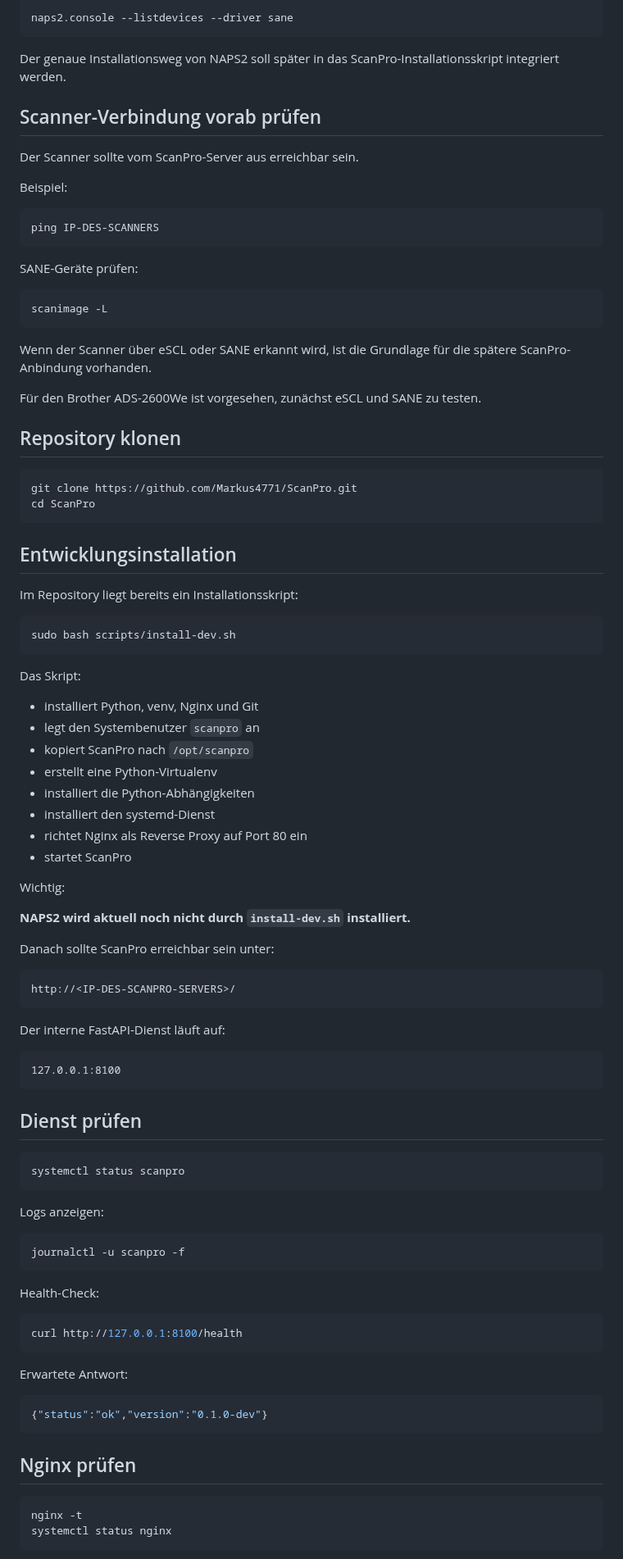
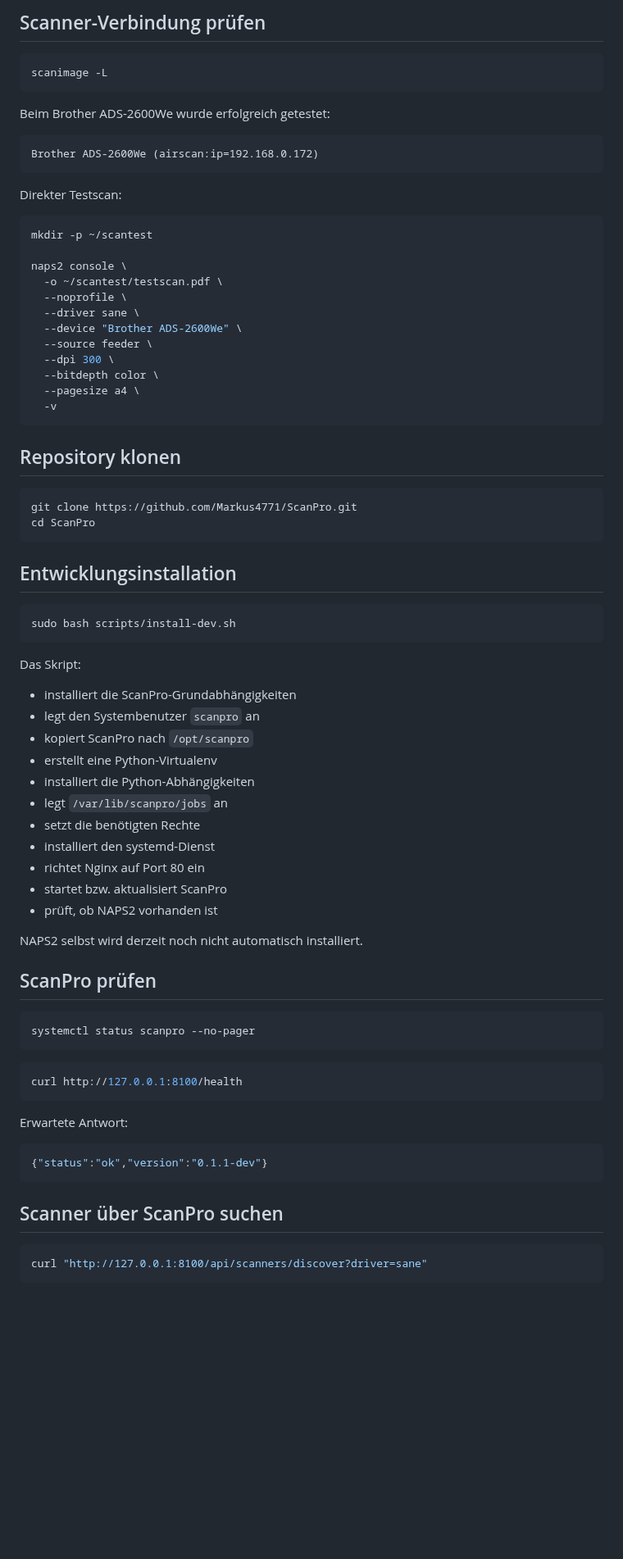
Before and after one commit to Markus4771/ScanPro, a Markdown page: INSTALLATION.md, the part around one of its changes. Shown at 82% size. Drawn GitHub-style; blank space fills up the shorter version.

Commit message:
Update installation for ScanPro 0.1.1-dev

````diff
--- a/INSTALLATION.md
+++ b/INSTALLATION.md
@@ -75,29 +59,32 @@ Scanner über SANE suchen:
 
-```bash
-naps2.console --listdevices --driver sane
-```
-
-Der genaue Installationsweg von NAPS2 soll später in das ScanPro-Installationsskript integriert werden.
-
-## Scanner-Verbindung vorab prüfen
-
-Der Scanner sollte vom ScanPro-Server aus erreichbar sein.
-
-Beispiel:
-
-```bash
-ping IP-DES-SCANNERS
-```
-
-SANE-Geräte prüfen:
+## Scanner-Verbindung prüfen
 
 ```bash
 scanimage -L
 ```
 
-Wenn der Scanner über eSCL oder SANE erkannt wird, ist die Grundlage für die spätere ScanPro-Anbindung vorhanden.
+Beim Brother ADS-2600We wurde erfolgreich getestet:
 
-Für den Brother ADS-2600We ist vorgesehen, zunächst eSCL und SANE zu testen.
+```text
+Brother ADS-2600We (airscan:ip=192.168.0.172)
+```
+
+Direkter Testscan:
+
+```bash
+mkdir -p ~/scantest
+
+naps2 console \
+  -o ~/scantest/testscan.pdf \
+  --noprofile \
+  --driver sane \
+  --device "Brother ADS-2600We" \
+  --source feeder \
+  --dpi 300 \
+  --bitdepth color \
+  --pagesize a4 \
+  -v
+```
 
 ## Repository klonen
 
@@ -108,52 +95,31 @@ cd ScanPro
 
 ## Entwicklungsinstallation
 
-Im Repository liegt bereits ein Installationsskript:
-
 ```bash
 sudo bash scripts/install-dev.sh
 ```
 
 Das Skript:
 
-- installiert Python, venv, Nginx und Git
+- installiert die ScanPro-Grundabhängigkeiten
 - legt den Systembenutzer `scanpro` an
 - kopiert ScanPro nach `/opt/scanpro`
 - erstellt eine Python-Virtualenv
 - installiert die Python-Abhängigkeiten
+- legt `/var/lib/scanpro/jobs` an
+- setzt die benötigten Rechte
 - installiert den systemd-Dienst
-- richtet Nginx als Reverse Proxy auf Port 80 ein
-- startet ScanPro
+- richtet Nginx auf Port 80 ein
+- startet bzw. aktualisiert ScanPro
+- prüft, ob NAPS2 vorhanden ist
 
-Wichtig:
+NAPS2 selbst wird derzeit noch nicht automatisch installiert.
 
-**NAPS2 wird aktuell noch nicht durch `install-dev.sh` installiert.**
-
-Danach sollte ScanPro erreichbar sein unter:
-
-```text
-http://<IP-DES-SCANPRO-SERVERS>/
-```
-
-Der interne FastAPI-Dienst läuft auf:
-
-```text
-127.0.0.1:8100
-```
-
-## Dienst prüfen
+## ScanPro prüfen
 
 ```bash
-systemctl status scanpro
+systemctl status scanpro --no-pager
 ```
-
-Logs anzeigen:
-
-```bash
-journalctl -u scanpro -f
-```
-
-Health-Check:
 
 ```bash
 curl http://127.0.0.1:8100/health
@@ -162,13 +128,12 @@ curl http://127.0.0.1:8100/health
 Erwartete Antwort:
 
 ```json
-{"status":"ok","version":"0.1.0-dev"}
+{"status":"ok","version":"0.1.1-dev"}
 ```
 
-## Nginx prüfen
+## Scanner über ScanPro suchen
 
 ```bash
-nginx -t
-systemctl status nginx
+curl "http://127.0.0.1:8100/api/scanners/discover?driver=sane"
 ```
 
````
Also changed, not shown: other parts of INSTALLATION.md (+87 -93 lines).
